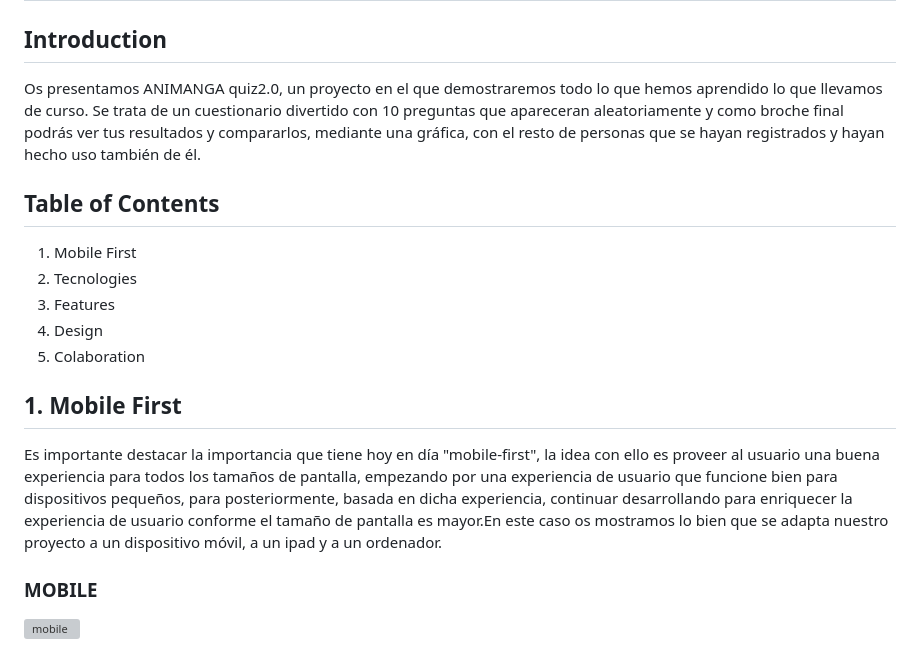
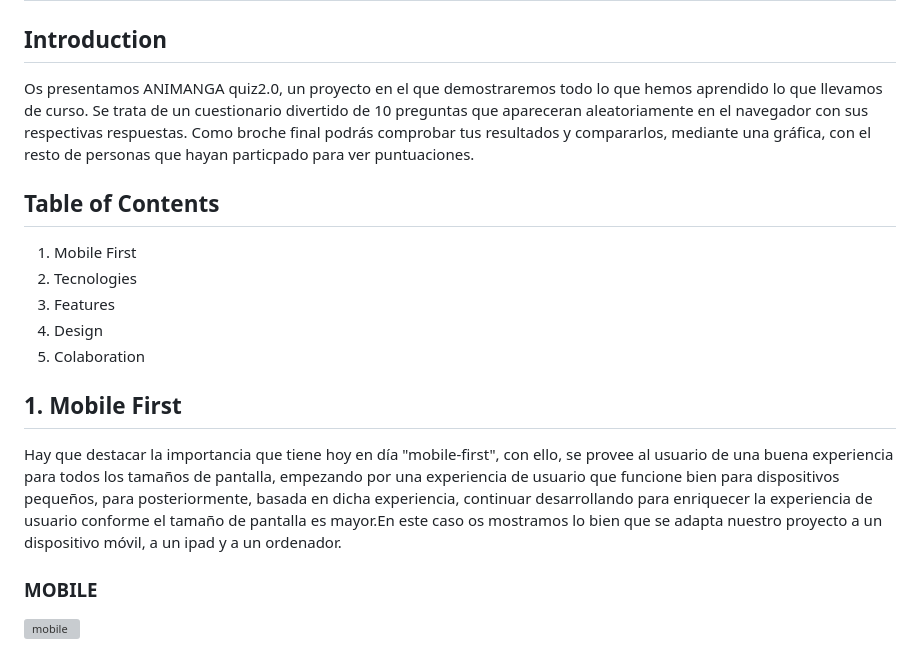
Before and after one commit to Gemagit/quiz2.0, a Markdown page: README.md, the part around the change. Rendered like a GitHub page; grey boxes are pictures that could not be loaded.

```diff
--- a/README.md
+++ b/README.md
@@ -1,7 +1,8 @@
 # 🇯🇵 ANIMANGA quiz2.0 🇯🇵
 
 ## Introduction
-Os presentamos ANIMANGA quiz2.0, un proyecto en el que demostraremos todo lo que hemos aprendido lo que llevamos de curso. Se trata de un cuestionario divertido con 10 preguntas que apareceran aleatoriamente y como broche final podrás ver tus resultados y compararlos, mediante una gráfica, con el resto de personas que se hayan registrados y hayan hecho uso también de él.
+Os presentamos ANIMANGA quiz2.0, un proyecto en el que demostraremos todo lo que hemos aprendido lo que llevamos de curso. Se trata de un cuestionario divertido de 10 preguntas que apareceran aleatoriamente en el navegador con sus respectivas respuestas. Como broche final podrás comprobar tus resultados y compararlos, mediante una gráfica, con el resto de personas que hayan particpado para ver puntuaciones.
+
 ## Table of Contents
 1. Mobile First
 2. Tecnologies
@@ -11,7 +12,7 @@ Os presentamos ANIMANGA quiz2.0, un proyecto en el que demostraremos todo lo que
 
 ## 1. Mobile First
 
-Es importante destacar la importancia que tiene hoy en día "mobile-first", la idea con ello es proveer al usuario una buena experiencia para todos los tamaños de pantalla, empezando por una experiencia de usuario que funcione bien para dispositivos pequeños, para posteriormente, basada en dicha experiencia, continuar desarrollando para enriquecer la experiencia de usuario conforme el tamaño de pantalla es mayor.En este caso os mostramos lo bien que se adapta nuestro proyecto a un dispositivo móvil, a un ipad y a un ordenador.
+Hay que destacar la importancia que tiene hoy en día "mobile-first", con ello, se provee al usuario de una buena experiencia para todos los tamaños de pantalla, empezando por una experiencia de usuario que funcione bien para dispositivos pequeños, para posteriormente, basada en dicha experiencia, continuar desarrollando para enriquecer la experiencia de usuario conforme el tamaño de pantalla es mayor.En este caso os mostramos lo bien que se adapta nuestro proyecto a un dispositivo móvil, a un ipad y a un ordenador.
 
 ### MOBILE
 ![mobile](https://github.com/Gemagit/quiz2.0/assets/143506667/3e888ea9-e00d-406c-9b38-bc390955b284)
```
